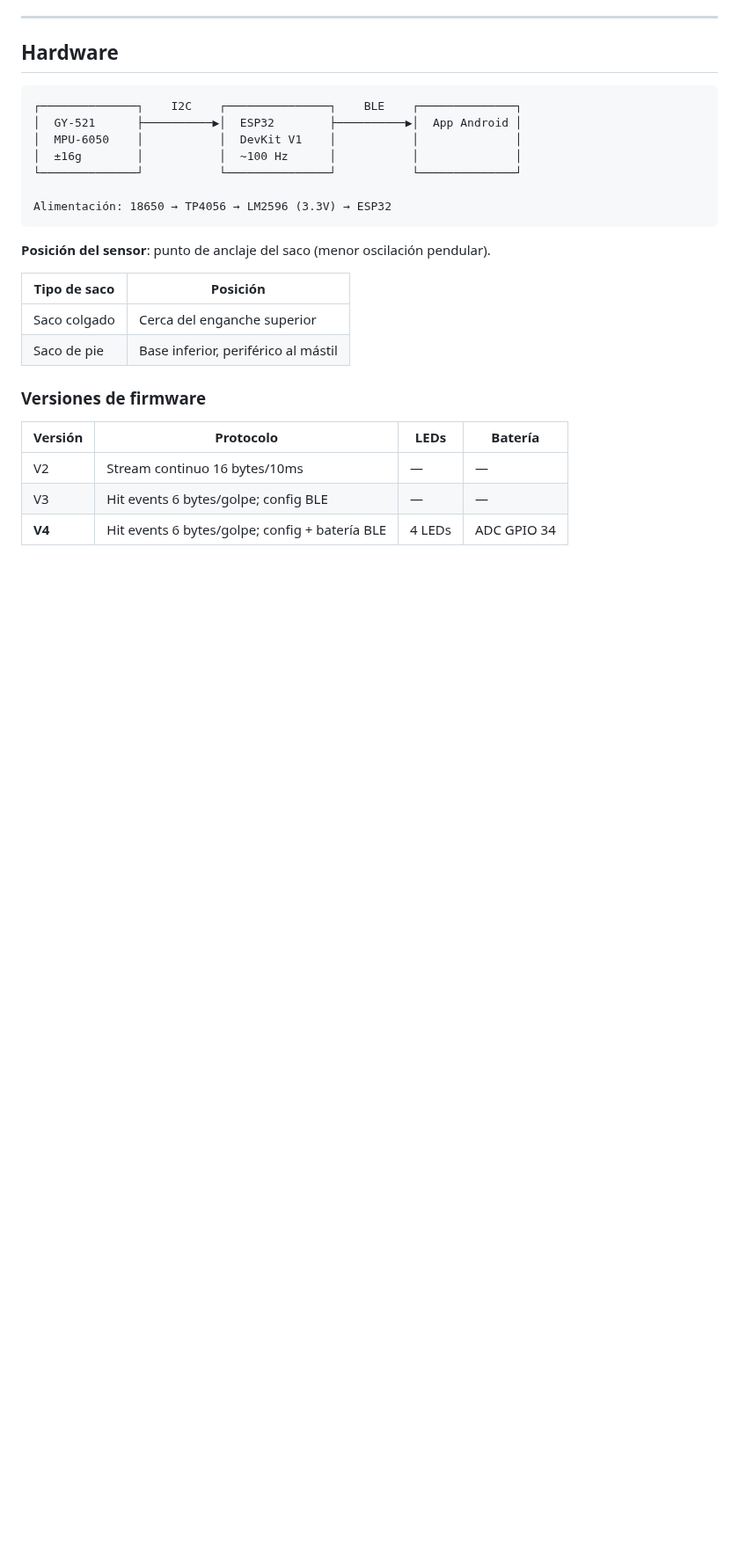
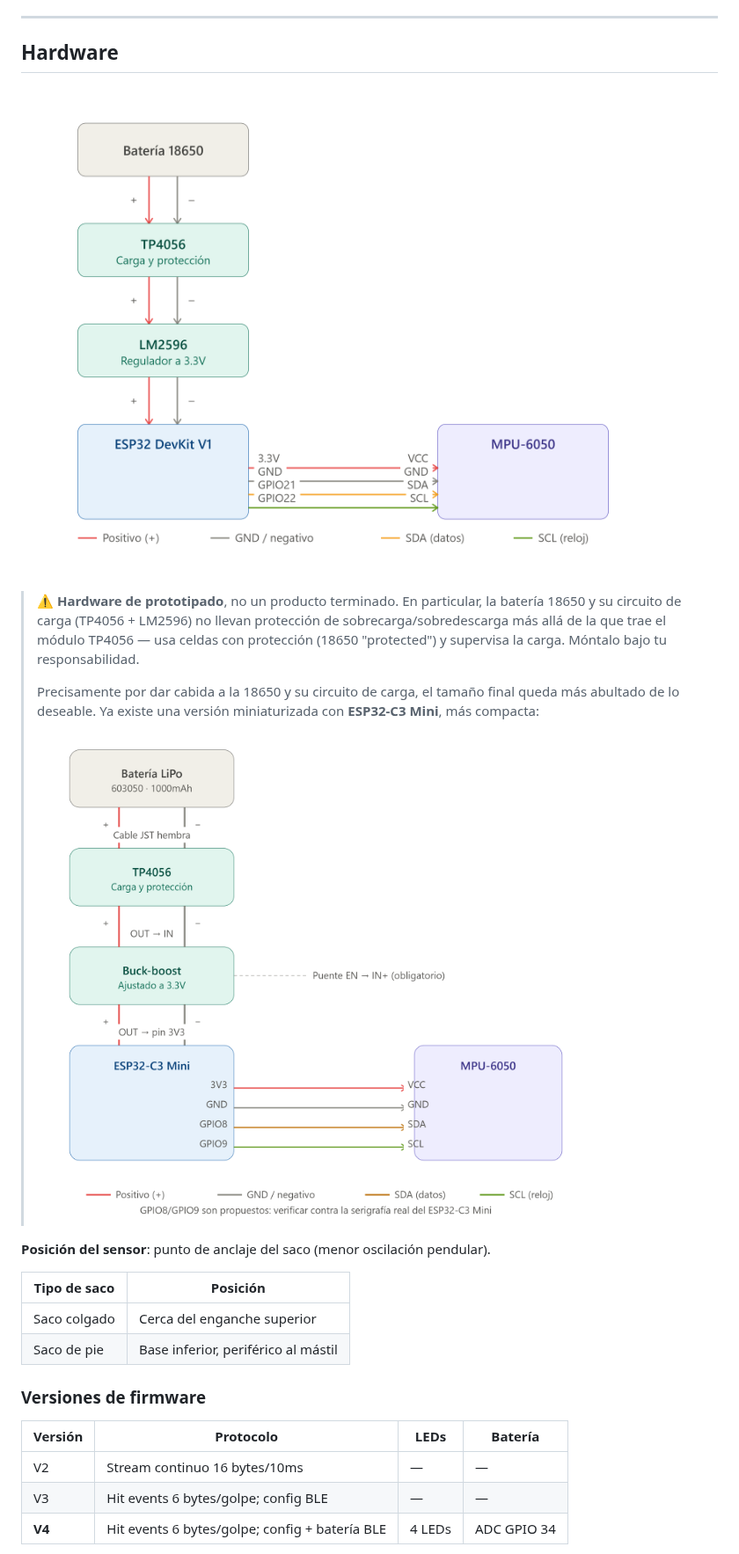
Before and after one commit to adanoliva/hit-tracker, a Markdown page: README.md, the part around one of its changes. Shown at 88% size. GitHub-like rendering; pictures changed too: esp32_c3_mini_mpu6050_conexion.png (added), esp32_mpu6050_conexion.png (added); blank space fills up the shorter version.

Commit message:
Actualizacion del README

````diff
--- a/README.md
+++ b/README.md
@@ -62,15 +62,13 @@ No requiere cámara, ni suscripción, ni cuenta. El sensor vale ~15€ y los dat
 
 ## Hardware
 
-```
-┌──────────────┐    I2C    ┌───────────────┐    BLE    ┌──────────────┐
-│  GY-521      ├──────────▶│  ESP32        ├──────────▶│  App Android │
-│  MPU-6050    │           │  DevKit V1    │           │              │
-│  ±16g        │           │  ~100 Hz      │           │              │
-└──────────────┘           └───────────────┘           └──────────────┘
+![Esquema de conexión ESP32 + GY-521 (MPU-6050)](esp32_mpu6050_conexion.png)
 
-Alimentación: 18650 → TP4056 → LM2596 (3.3V) → ESP32
-```
+> ⚠️ **Hardware de prototipado**, no un producto terminado. En particular, la batería 18650 y su circuito de carga (TP4056 + LM2596) no llevan protección de sobrecarga/sobredescarga más allá de la que trae el módulo TP4056 — usa celdas con protección (18650 "protected") y supervisa la carga. Móntalo bajo tu responsabilidad.
+>
+> Precisamente por dar cabida a la 18650 y su circuito de carga, el tamaño final queda más abultado de lo deseable. Ya existe una versión miniaturizada con **ESP32-C3 Mini**, más compacta:
+>
+> ![Esquema de conexión ESP32-C3 Mini + GY-521 (MPU-6050)](esp32_c3_mini_mpu6050_conexion.png)
 
 **Posición del sensor**: punto de anclaje del saco (menor oscilación pendular).
 
````
Also changed, not shown: other parts of README.md (+5 -3 lines), web/esp32_c3_mini_mpu6050_conexion.png (added), web/esp32_mpu6050_conexion.png (added).
